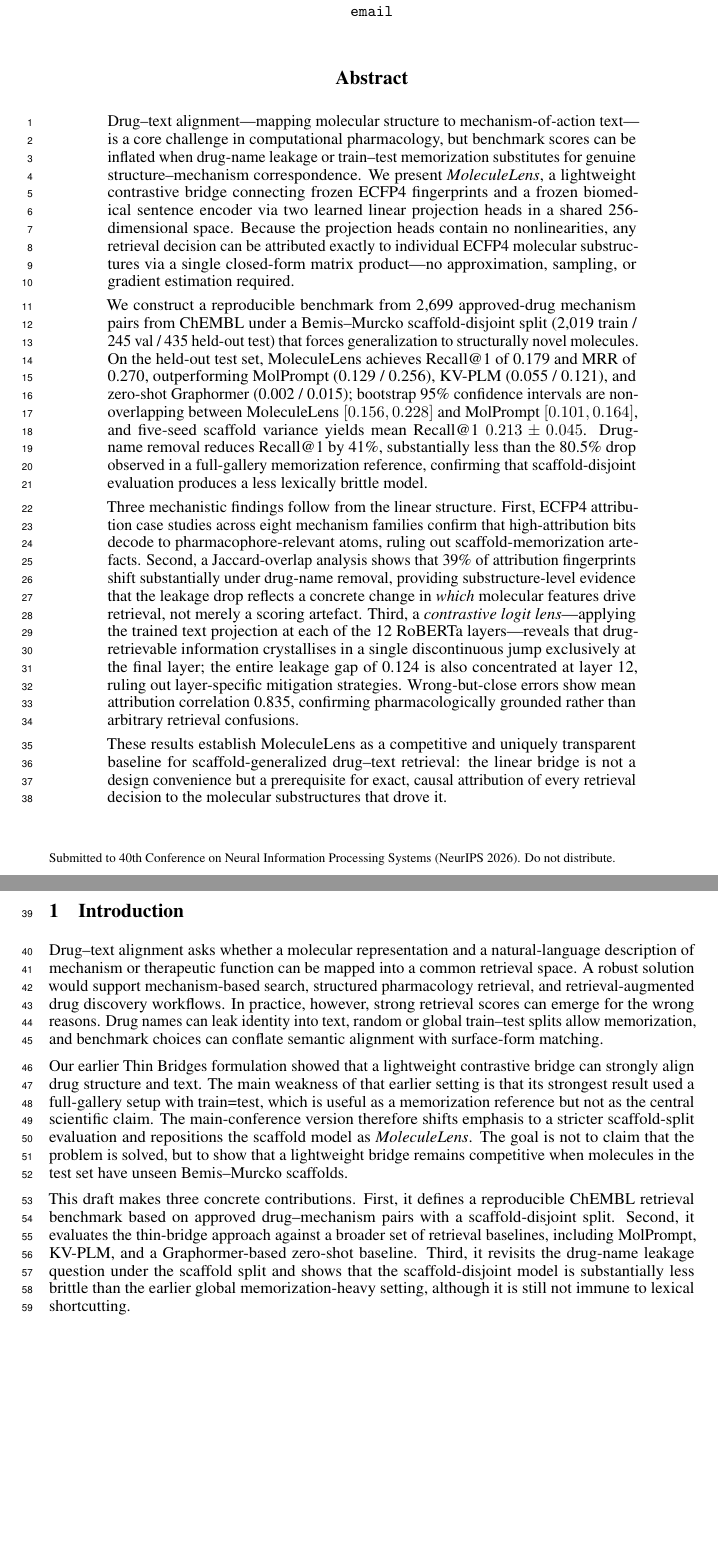
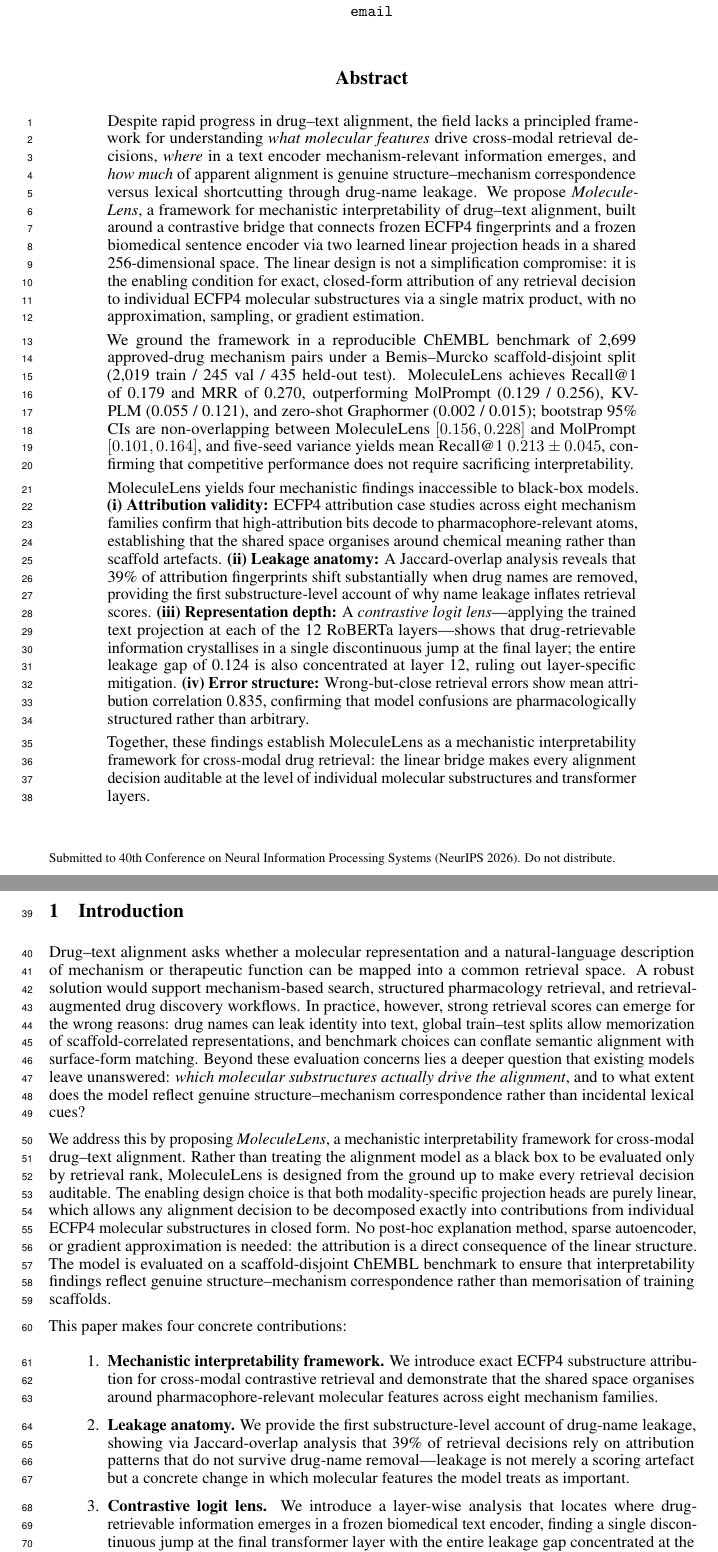
Before and after one commit to MALLI7622/MoleculeLens, a LaTeX paper (MoleculeLens/MoleculeLens-paper/neurips_2026.tex): two parts of pages 1 and 2 of 27 before the commit and two parts of pages 1 and 2 of 28 after it, joined at a grey line, cut so that both start at the same text, the shorter picture padded with empty space. Compiled offline with pdfLaTeX.

Commit message:
Reframe paper around mechanistic interpretability; fix anonymity
Abstract: lead with 'we propose a mechanistic interpretability framework'
rather than 'extension of prior work'; restructure four findings with bold
labels; remove any self-identifying prior-work references.

Introduction: remove 'Our earlier Thin Bridges formulation' and
'main-conference version' language (blind-review anonymity); reframe
from three evaluation contributions to four interpretability contributions;
add motivating question 'which substructures drive alignment?'.

Co-Authored-By: Claude Sonnet 4.6 <noreply@anthropic.com>

```diff
--- a/MoleculeLens/MoleculeLens-paper/neurips_2026.tex
+++ b/MoleculeLens/MoleculeLens-paper/neurips_2026.tex
@@ -28,22 +28,28 @@ Anonymous Institution \\
 \maketitle
 
 \begin{abstract}
-Drug--text alignment---mapping molecular structure to mechanism-of-action text---is a core challenge in computational pharmacology, but benchmark scores can be inflated when drug-name leakage or train--test memorization substitutes for genuine structure--mechanism correspondence. We present \textit{MoleculeLens}, a lightweight contrastive bridge connecting frozen ECFP4 fingerprints and a frozen biomedical sentence encoder via two learned linear projection heads in a shared 256-dimensional space. Because the projection heads contain no nonlinearities, any retrieval decision can be attributed exactly to individual ECFP4 molecular substructures via a single closed-form matrix product---no approximation, sampling, or gradient estimation required.
+Despite rapid progress in drug--text alignment, the field lacks a principled framework for understanding \emph{what molecular features} drive cross-modal retrieval decisions, \emph{where} in a text encoder mechanism-relevant information emerges, and \emph{how much} of apparent alignment is genuine structure--mechanism correspondence versus lexical shortcutting through drug-name leakage. We propose \textit{MoleculeLens}, a framework for mechanistic interpretability of drug--text alignment, built around a contrastive bridge that connects frozen ECFP4 fingerprints and a frozen biomedical sentence encoder via two learned linear projection heads in a shared 256-dimensional space. The linear design is not a simplification compromise: it is the enabling condition for exact, closed-form attribution of any retrieval decision to individual ECFP4 molecular substructures via a single matrix product, with no approximation, sampling, or gradient estimation.
 
-We construct a reproducible benchmark from 2{,}699 approved-drug mechanism pairs from ChEMBL under a Bemis--Murcko scaffold-disjoint split (2{,}019 train / 245 val / 435 held-out test) that forces generalization to structurally novel molecules. On the held-out test set, MoleculeLens achieves Recall@1 of 0.179 and MRR of 0.270, outperforming MolPrompt (0.129 / 0.256), KV-PLM (0.055 / 0.121), and zero-shot Graphormer (0.002 / 0.015); bootstrap 95\% confidence intervals are non-overlapping between MoleculeLens $[0.156, 0.228]$ and MolPrompt $[0.101, 0.164]$, and five-seed scaffold variance yields mean Recall@1 $0.213 \pm 0.045$. Drug-name removal reduces Recall@1 by 41\%, substantially less than the 80.5\% drop observed in a full-gallery memorization reference, confirming that scaffold-disjoint evaluation produces a less lexically brittle model.
+We ground the framework in a reproducible ChEMBL benchmark of 2{,}699 approved-drug mechanism pairs under a Bemis--Murcko scaffold-disjoint split (2{,}019 train / 245 val / 435 held-out test). MoleculeLens achieves Recall@1 of 0.179 and MRR of 0.270, outperforming MolPrompt (0.129 / 0.256), KV-PLM (0.055 / 0.121), and zero-shot Graphormer (0.002 / 0.015); bootstrap 95\% CIs are non-overlapping between MoleculeLens $[0.156, 0.228]$ and MolPrompt $[0.101, 0.164]$, and five-seed variance yields mean Recall@1 $0.213 \pm 0.045$, confirming that competitive performance does not require sacrificing interpretability.
 
-Three mechanistic findings follow from the linear structure. First, ECFP4 attribution case studies across eight mechanism families confirm that high-attribution bits decode to pharmacophore-relevant atoms, ruling out scaffold-memorization artefacts. Second, a Jaccard-overlap analysis shows that 39\% of attribution fingerprints shift substantially under drug-name removal, providing substructure-level evidence that the leakage drop reflects a concrete change in \emph{which} molecular features drive retrieval, not merely a scoring artefact. Third, a \textit{contrastive logit lens}---applying the trained text projection at each of the 12 RoBERTa layers---reveals that drug-retrievable information crystallises in a single discontinuous jump exclusively at the final layer; the entire leakage gap of 0.124 is also concentrated at layer~12, ruling out layer-specific mitigation strategies. Wrong-but-close errors show mean attribution correlation 0.835, confirming pharmacologically grounded rather than arbitrary retrieval confusions.
+MoleculeLens yields four mechanistic findings inaccessible to black-box models. \textbf{(i) Attribution validity:} ECFP4 attribution case studies across eight mechanism families confirm that high-attribution bits decode to pharmacophore-relevant atoms, establishing that the shared space organises around chemical meaning rather than scaffold artefacts. \textbf{(ii) Leakage anatomy:} A Jaccard-overlap analysis reveals that 39\% of attribution fingerprints shift substantially when drug names are removed, providing the first substructure-level account of why name leakage inflates retrieval scores. \textbf{(iii) Representation depth:} A \textit{contrastive logit lens}---applying the trained text projection at each of the 12 RoBERTa layers---shows that drug-retrievable information crystallises in a single discontinuous jump at the final layer; the entire leakage gap of 0.124 is also concentrated at layer~12, ruling out layer-specific mitigation. \textbf{(iv) Error structure:} Wrong-but-close retrieval errors show mean attribution correlation 0.835, confirming that model confusions are pharmacologically structured rather than arbitrary.
 
-These results establish MoleculeLens as a competitive and uniquely transparent baseline for scaffold-generalized drug--text retrieval: the linear bridge is not a design convenience but a prerequisite for exact, causal attribution of every retrieval decision to the molecular substructures that drove it.
+Together, these findings establish MoleculeLens as a mechanistic interpretability framework for cross-modal drug retrieval: the linear bridge makes every alignment decision auditable at the level of individual molecular substructures and transformer layers.
 \end{abstract}
 
 \section{Introduction}
 
-Drug--text alignment asks whether a molecular representation and a natural-language description of mechanism or therapeutic function can be mapped into a common retrieval space. A robust solution would support mechanism-based search, structured pharmacology retrieval, and retrieval-augmented drug discovery workflows. In practice, however, strong retrieval scores can emerge for the wrong reasons. Drug names can leak identity into text, random or global train--test splits allow memorization, and benchmark choices can conflate semantic alignment with surface-form matching.
+Drug--text alignment asks whether a molecular representation and a natural-language description of mechanism or therapeutic function can be mapped into a common retrieval space. A robust solution would support mechanism-based search, structured pharmacology retrieval, and retrieval-augmented drug discovery workflows. In practice, however, strong retrieval scores can emerge for the wrong reasons: drug names can leak identity into text, global train--test splits allow memorization of scaffold-correlated representations, and benchmark choices can conflate semantic alignment with surface-form matching. Beyond these evaluation concerns lies a deeper question that existing models leave unanswered: \emph{which molecular substructures actually drive the alignment}, and to what extent does the model reflect genuine structure--mechanism correspondence rather than incidental lexical cues?
 
-Our earlier Thin Bridges formulation showed that a lightweight contrastive bridge can strongly align drug structure and text. The main weakness of that earlier setting is that its strongest result used a full-gallery setup with train=test, which is useful as a memorization reference but not as the central scientific claim. The main-conference version therefore shifts emphasis to a stricter scaffold-split evaluation and repositions the scaffold model as \textit{MoleculeLens}. The goal is not to claim that the problem is solved, but to show that a lightweight bridge remains competitive when molecules in the test set have unseen Bemis--Murcko scaffolds.
+We address this by proposing \textit{MoleculeLens}, a mechanistic interpretability framework for cross-modal drug--text alignment. Rather than treating the alignment model as a black box to be evaluated only by retrieval rank, MoleculeLens is designed from the ground up to make every retrieval decision auditable. The enabling design choice is that both modality-specific projection heads are purely linear, which allows any alignment decision to be decomposed exactly into contributions from individual ECFP4 molecular substructures in closed form. No post-hoc explanation method, sparse autoencoder, or gradient approximation is needed: the attribution is a direct consequence of the linear structure. The model is evaluated on a scaffold-disjoint ChEMBL benchmark to ensure that interpretability findings reflect genuine structure--mechanism correspondence rather than memorisation of training scaffolds.
 
-This draft makes three concrete contributions. First, it defines a reproducible ChEMBL retrieval benchmark based on approved drug--mechanism pairs with a scaffold-disjoint split. Second, it evaluates the thin-bridge approach against a broader set of retrieval baselines, including MolPrompt, KV-PLM, and a Graphormer-based zero-shot baseline. Third, it revisits the drug-name leakage question under the scaffold split and shows that the scaffold-disjoint model is substantially less brittle than the earlier global memorization-heavy setting, although it is still not immune to lexical shortcutting.
+This paper makes four concrete contributions:
+\begin{enumerate}
+  \item \textbf{Mechanistic interpretability framework.} We introduce exact ECFP4 substructure attribution for cross-modal contrastive retrieval and demonstrate that the shared space organises around pharmacophore-relevant molecular features across eight mechanism families.
+  \item \textbf{Leakage anatomy.} We provide the first substructure-level account of drug-name leakage, showing via Jaccard-overlap analysis that 39\% of retrieval decisions rely on attribution patterns that do not survive drug-name removal---leakage is not merely a scoring artefact but a concrete change in which molecular features the model treats as important.
+  \item \textbf{Contrastive logit lens.} We introduce a layer-wise analysis that locates where drug-retrievable information emerges in a frozen biomedical text encoder, finding a single discontinuous jump at the final transformer layer with the entire leakage gap concentrated at the same depth.
+  \item \textbf{Reproducible scaffold benchmark.} We construct and release a Bemis--Murcko scaffold-disjoint retrieval benchmark from 2{,}699 approved-drug ChEMBL mechanism pairs, evaluate MoleculeLens against MolPrompt, KV-PLM, and a zero-shot Graphormer baseline, and confirm statistical reliability via bootstrap CIs and five-seed variance analysis.
+\end{enumerate}
 
 \section{Related Work}
 
```
